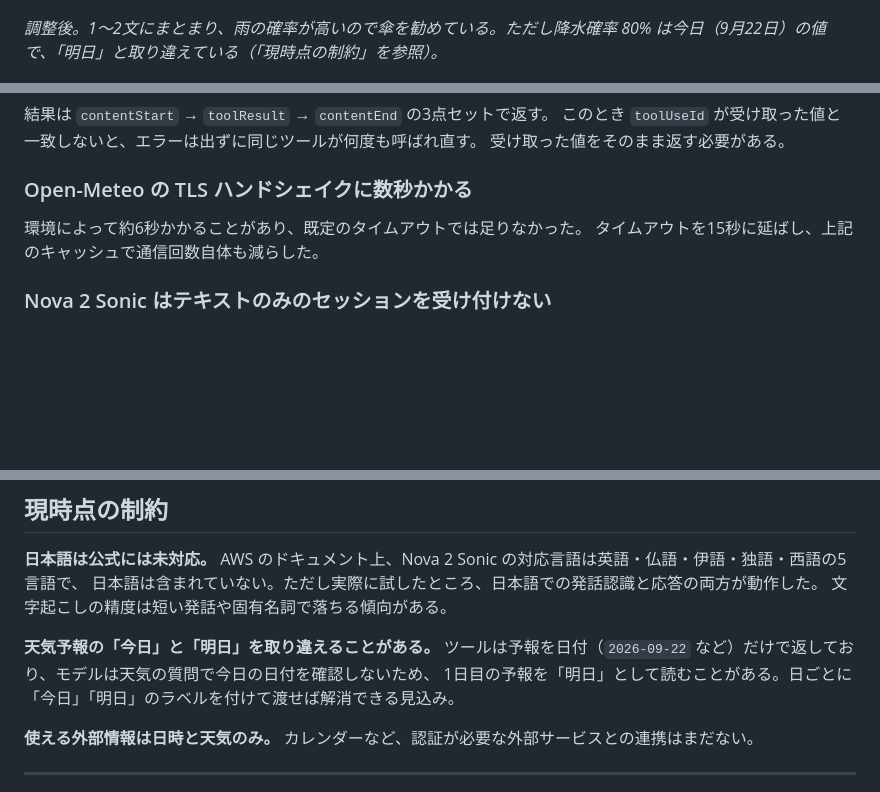
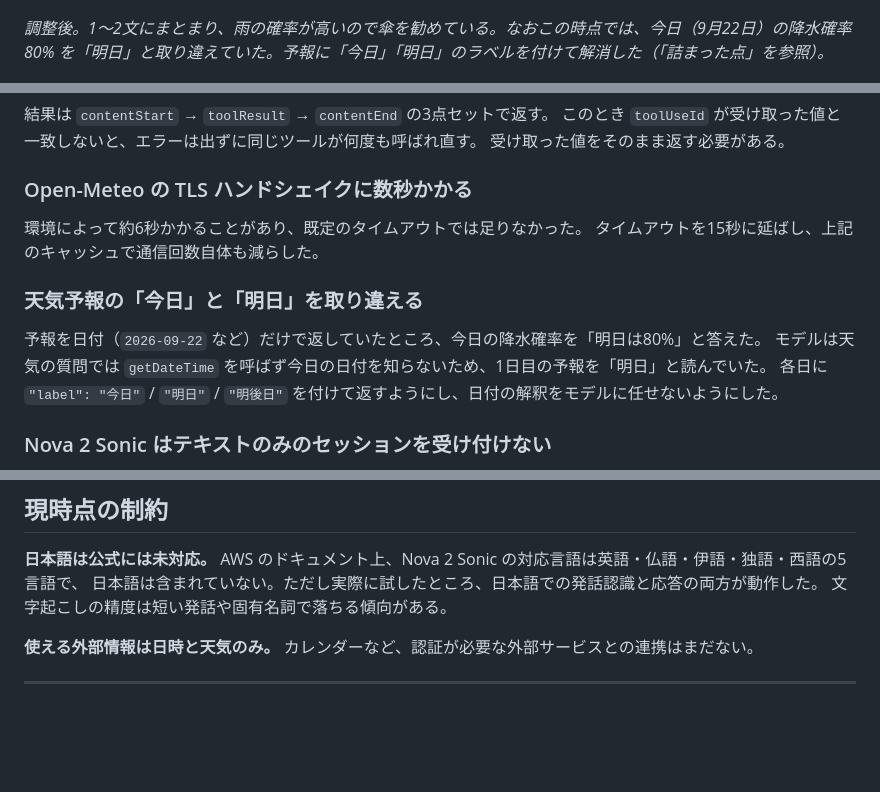
Before and after one commit to yuki02148719113135-a11y/jarvis-aws-voice-assistant-, a Markdown page: README.md, 3 parts joined by grey strips. Rendered like a GitHub page; blank space fills up the shorter version.

Commit message:
今日/明日の取り違えを修正済みとしてREADMEを更新

```diff
--- a/README.md
+++ b/README.md
@@ -123,7 +123,7 @@ Nova 2 Sonic のツール呼び出し（tool use）を使い、次の2つを答
 
 ![天気・調整後](docs/sprint2-weather-after.png)
 
-*調整後。1〜2文にまとまり、雨の確率が高いので傘を勧めている。ただし降水確率 80% は今日（9月22日）の値で、「明日」と取り違えている（「現時点の制約」を参照）。*
+*調整後。1〜2文にまとまり、雨の確率が高いので傘を勧めている。なおこの時点では、今日（9月22日）の降水確率 80% を「明日」と取り違えていた。予報に「今日」「明日」のラベルを付けて解消した（「詰まった点」を参照）。*
 
 ![ツールの戻り値・調整前](docs/sprint2-weather-log-before.png)
 
@@ -320,6 +320,12 @@ HTTPS なしでマイクが使える。
 環境によって約6秒かかることがあり、既定のタイムアウトでは足りなかった。
 タイムアウトを15秒に延ばし、上記のキャッシュで通信回数自体も減らした。
 
+### 天気予報の「今日」と「明日」を取り違える
+
+予報を日付（`2026-09-22` など）だけで返していたところ、今日の降水確率を「明日は80%」と答えた。
+モデルは天気の質問では `getDateTime` を呼ばず今日の日付を知らないため、1日目の予報を「明日」と読んでいた。
+各日に `"label": "今日"` / `"明日"` / `"明後日"` を付けて返すようにし、日付の解釈をモデルに任せないようにした。
+
 ### Nova 2 Sonic はテキストのみのセッションを受け付けない
 
 コスト削減のためテキストだけで疎通確認をしようとしたところ、
@@ -414,10 +420,6 @@ AWS のドキュメント上、Nova 2 Sonic の対応言語は英語・仏語・
 日本語は含まれていない。ただし実際に試したところ、日本語での発話認識と応答の両方が動作した。
 文字起こしの精度は短い発話や固有名詞で落ちる傾向がある。
 
-**天気予報の「今日」と「明日」を取り違えることがある。**
-ツールは予報を日付（`2026-09-22` など）だけで返しており、モデルは天気の質問で今日の日付を確認しないため、
-1日目の予報を「明日」として読むことがある。日ごとに「今日」「明日」のラベルを付けて渡せば解消できる見込み。
-
 **使える外部情報は日時と天気のみ。**
 カレンダーなど、認証が必要な外部サービスとの連携はまだない。
 
```
